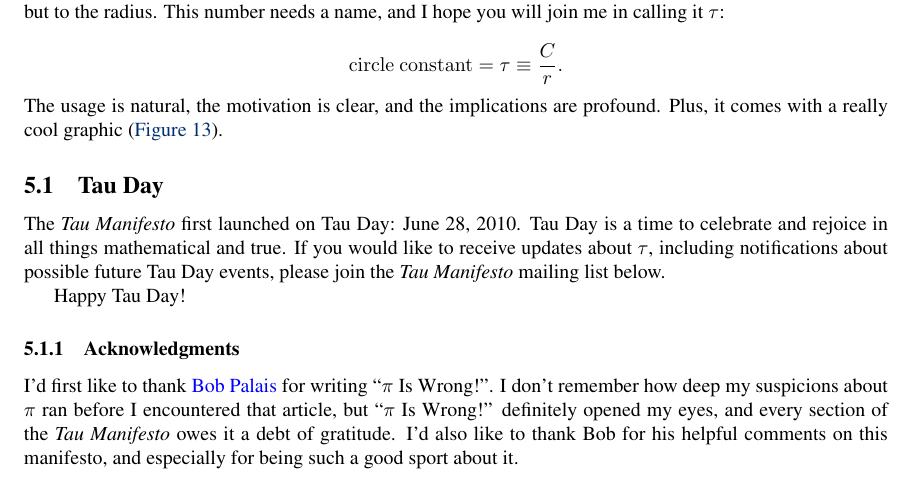
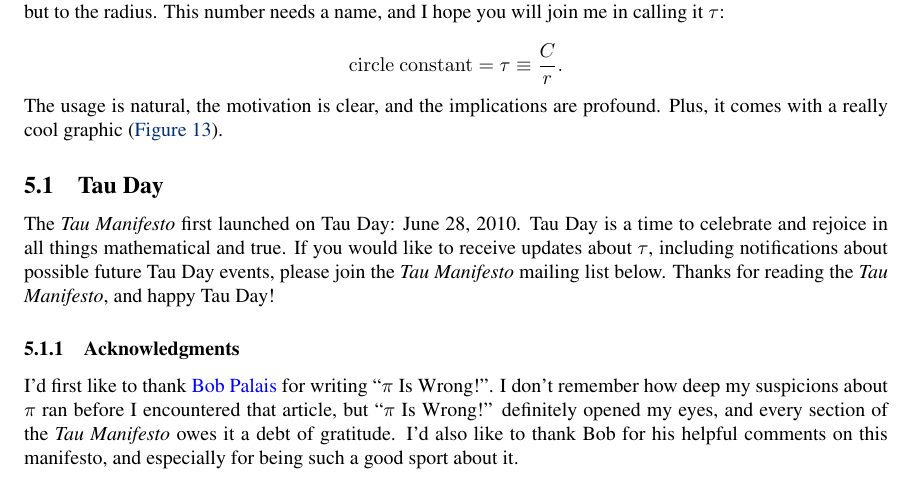
Before and after one commit to skiasaurus/tau_manifesto, a LaTeX document (tau-manifesto.tex): part of page 20 of 22, cut so that both start at the same text. Compiled offline with pdfLaTeX.

Commit message:
stronger close

```diff
--- a/tau-manifesto.tex
+++ b/tau-manifesto.tex
@@ -434,9 +434,7 @@ The usage is natural, the motivation is clear, and the implications are profound
 
   % subsection tau_day (end)
 
-The \emph{Tau Manifesto} first launched on Tau Day: June 28, 2010. Tau Day is a time to celebrate and rejoice in all things mathematical and true. If you would like to receive updates about $\tau$, including notifications about possible future Tau Day events, please join the \emph{Tau Manifesto} mailing list below.
-
-Happy Tau Day!
+The \emph{Tau Manifesto} first launched on Tau Day: June 28, 2010. Tau Day is a time to celebrate and rejoice in all things mathematical and true. If you would like to receive updates about $\tau$, including notifications about possible future Tau Day events, please join the \emph{Tau Manifesto} mailing list below. Thanks for reading the \emph{Tau Manifesto}, and happy Tau Day!
 
 % Thank you for reading the \emph{Tau Manifesto}. I hope you enjoyed reading it as much as I enjoyed writing it. And I hope even more that you have come to embrace the true circle constant: not $\pi$, but $\tau$.
 
```
Also changed, not shown: 1 other file.
